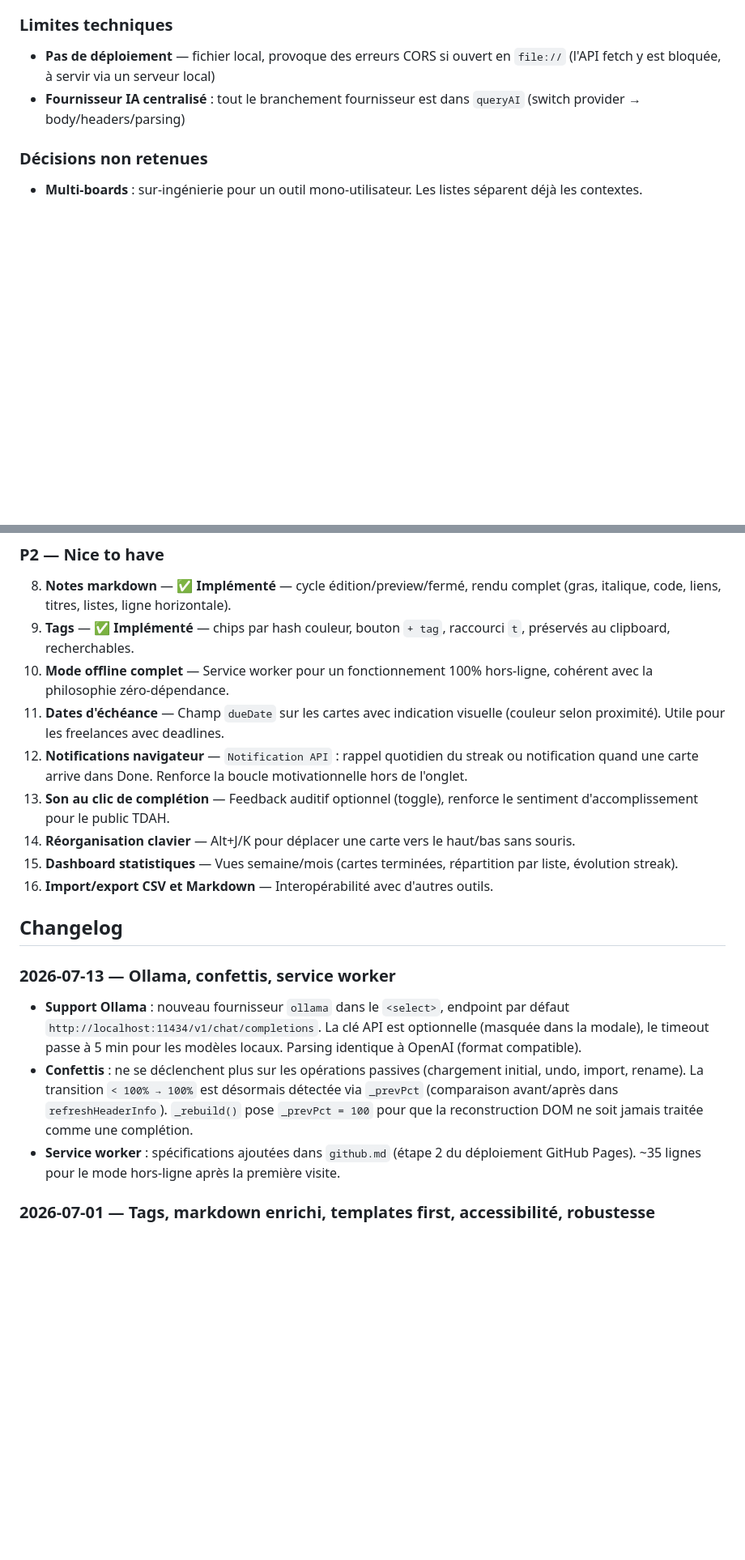
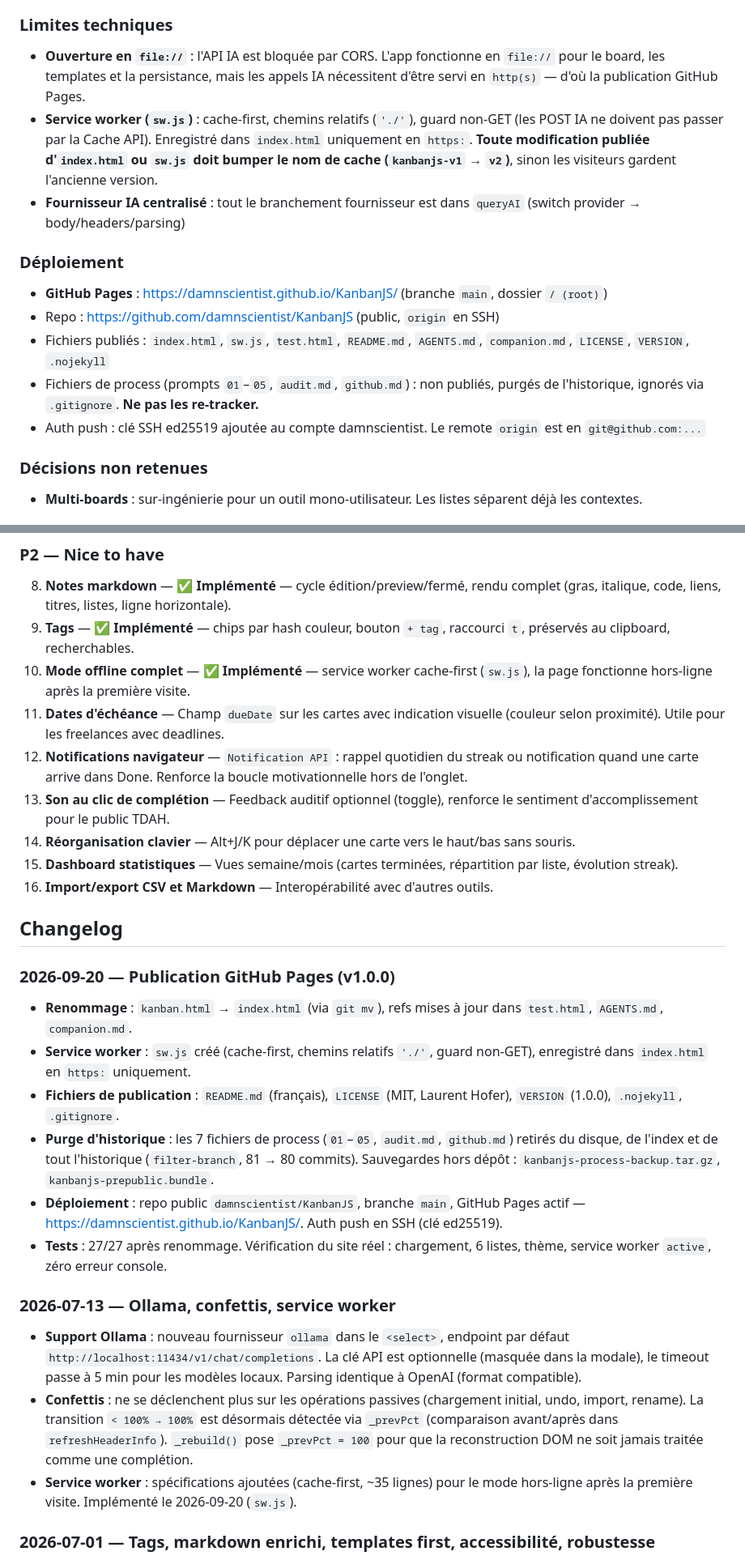
Before and after one commit to damnscientist/KanbanJS, a Markdown page: AGENTS.md, 2 parts joined by grey strips. Shown at 81% size. Rendered like a GitHub page; blank space fills up the shorter version.

Commit message:
AGENTS.md : déploiement GitHub Pages, service worker, roadmap P0 à jour

```diff
--- a/AGENTS.md
+++ b/AGENTS.md
@@ -156,8 +154,16 @@ Le public naturel est les gens avec TDAH, les étudiants qui procrastinent, les
 - Couleurs CSS : `color-mix(in srgb, var(--accent) X%, transparent)` + fallback `rgba(var(--accent-rgb), .X)` pour compatibilité
 
 ### Limites techniques
-- **Pas de déploiement** — fichier local, provoque des erreurs CORS si ouvert en `file://` (l'API fetch y est bloquée, à servir via un serveur local)
+- **Ouverture en `file://`** : l'API IA est bloquée par CORS. L'app fonctionne en `file://` pour le board, les templates et la persistance, mais les appels IA nécessitent d'être servi en `http(s)` — d'où la publication GitHub Pages.
+- **Service worker (`sw.js`)** : cache-first, chemins relatifs (`'./'`), guard non-GET (les POST IA ne doivent pas passer par la Cache API). Enregistré dans `index.html` uniquement en `https:`. **Toute modification publiée d'`index.html` ou `sw.js` doit bumper le nom de cache (`kanbanjs-v1` → `v2`)**, sinon les visiteurs gardent l'ancienne version.
 - **Fournisseur IA centralisé** : tout le branchement fournisseur est dans `queryAI` (switch provider → body/headers/parsing)
+
+### Déploiement
+- **GitHub Pages** : https://damnscientist.github.io/KanbanJS/ (branche `main`, dossier `/ (root)`)
+- Repo : https://github.com/damnscientist/KanbanJS (public, `origin` en SSH)
+- Fichiers publiés : `index.html`, `sw.js`, `test.html`, `README.md`, `AGENTS.md`, `companion.md`, `LICENSE`, `VERSION`, `.nojekyll`
+- Fichiers de process (prompts `01`–`05`, `audit.md`, `github.md`) : non publiés, purgés de l'historique, ignorés via `.gitignore`. **Ne pas les re-tracker.**
+- Auth push : clé SSH ed25519 ajoutée au compte damnscientist. Le remote `origin` est en `git@github.com:...`
 
 ### Décisions non retenues
 - **Multi-boards** : sur-ingénierie pour un outil mono-utilisateur. Les listes séparent déjà les contextes.
@@ -221,7 +227,7 @@ Le public naturel est les gens avec TDAH, les étudiants qui procrastinent, les
 
 8. **Notes markdown** — ✅ **Implémenté** — cycle édition/preview/fermé, rendu complet (gras, italique, code, liens, titres, listes, ligne horizontale).
 9. **Tags** — ✅ **Implémenté** — chips par hash couleur, bouton `+ tag`, raccourci `t`, préservés au clipboard, recherchables.
-10. **Mode offline complet** — Service worker pour un fonctionnement 100% hors-ligne, cohérent avec la philosophie zéro-dépendance.
+10. **Mode offline complet** — ✅ **Implémenté** — service worker cache-first (`sw.js`), la page fonctionne hors-ligne après la première visite.
 11. **Dates d'échéance** — Champ `dueDate` sur les cartes avec indication visuelle (couleur selon proximité). Utile pour les freelances avec deadlines.
 12. **Notifications navigateur** — `Notification API` : rappel quotidien du streak ou notification quand une carte arrive dans Done. Renforce la boucle motivationnelle hors de l'onglet.
 13. **Son au clic de complétion** — Feedback auditif optionnel (toggle), renforce le sentiment d'accomplissement pour le public TDAH.
@@ -231,11 +237,20 @@ Le public naturel est les gens avec TDAH, les étudiants qui procrastinent, les
 
 ## Changelog
 
+### 2026-09-20 — Publication GitHub Pages (v1.0.0)
+
+- **Renommage** : `kanban.html` → `index.html` (via `git mv`), refs mises à jour dans `test.html`, `AGENTS.md`, `companion.md`.
+- **Service worker** : `sw.js` créé (cache-first, chemins relatifs `'./'`, guard non-GET), enregistré dans `index.html` en `https:` uniquement.
+- **Fichiers de publication** : `README.md` (français), `LICENSE` (MIT, Laurent Hofer), `VERSION` (1.0.0), `.nojekyll`, `.gitignore`.
+- **Purge d'historique** : les 7 fichiers de process (`01`–`05`, `audit.md`, `github.md`) retirés du disque, de l'index et de tout l'historique (`filter-branch`, 81 → 80 commits). Sauvegardes hors dépôt : `kanbanjs-process-backup.tar.gz`, `kanbanjs-prepublic.bundle`.
+- **Déploiement** : repo public `damnscientist/KanbanJS`, branche `main`, GitHub Pages actif — https://damnscientist.github.io/KanbanJS/. Auth push en SSH (clé ed25519).
+- **Tests** : 27/27 après renommage. Vérification du site réel : chargement, 6 listes, thème, service worker `active`, zéro erreur console.
+
 ### 2026-07-13 — Ollama, confettis, service worker
 
 - **Support Ollama** : nouveau fournisseur `ollama` dans le `<select>`, endpoint par défaut `http://localhost:11434/v1/chat/completions`. La clé API est optionnelle (masquée dans la modale), le timeout passe à 5 min pour les modèles locaux. Parsing identique à OpenAI (format compatible).
 - **Confettis** : ne se déclenchent plus sur les opérations passives (chargement initial, undo, import, rename). La transition `< 100% → 100%` est désormais détectée via `_prevPct` (comparaison avant/après dans `refreshHeaderInfo`). `_rebuild()` pose `_prevPct = 100` pour que la reconstruction DOM ne soit jamais traitée comme une complétion.
-- **Service worker** : spécifications ajoutées dans `github.md` (étape 2 du déploiement GitHub Pages). ~35 lignes pour le mode hors-ligne après la première visite.
+- **Service worker** : spécifications ajoutées (cache-first, ~35 lignes) pour le mode hors-ligne après la première visite. Implémenté le 2026-09-20 (`sw.js`).
 
 ### 2026-07-01 — Tags, markdown enrichi, templates first, accessibilité, robustesse
 - **Tags** : champ `tags: []` sur les cartes, chips colorés par hash du nom, bouton `+ tag`, input inline (Enter ajoute, Escape annule), suppression par ✕. Raccourci `t`. Tags préservés au copier/coller/dupliquer/paste de liste. Recherchables via `Ctrl+K`. DB: `updateCardTags(id, tags)`.
```
Also changed, not shown: other parts of AGENTS.md (+3 -5 lines).
